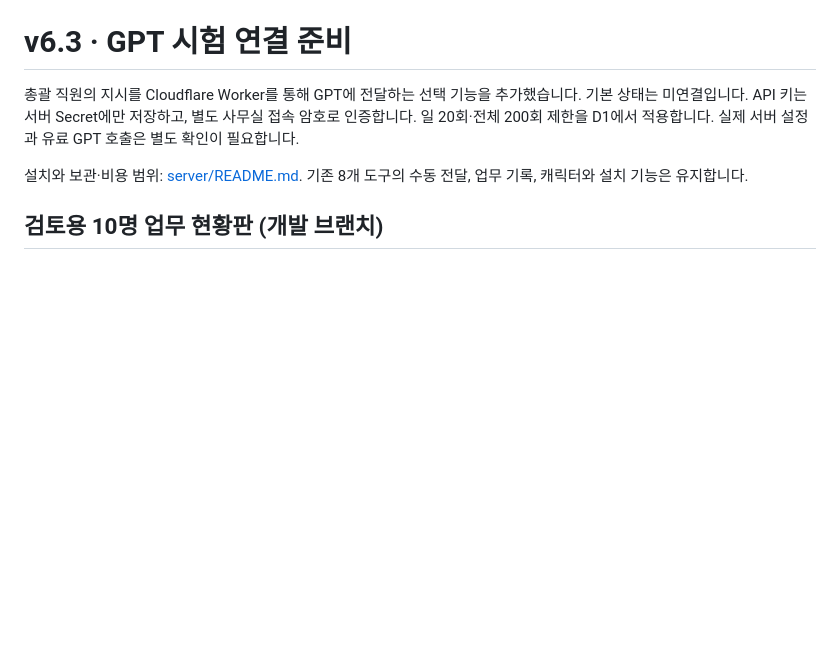
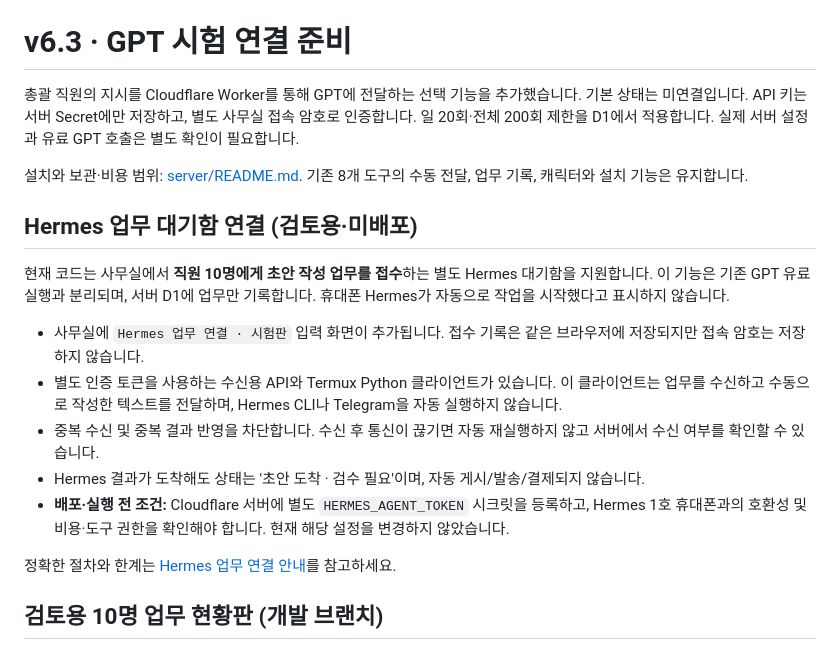
Before and after one commit to imminchea1363-dotcom/ai-office-dashboard, a Markdown page: README.md, the part around the change. GitHub-like rendering; blank space fills up the shorter version.

Commit message:
Summarize opt-in Hermes draft-only mailbox and non-deployment safeguards in project README

```diff
--- a/README.md
+++ b/README.md
@@ -3,6 +3,18 @@
 총괄 직원의 지시를 Cloudflare Worker를 통해 GPT에 전달하는 선택 기능을 추가했습니다. 기본 상태는 미연결입니다. API 키는 서버 Secret에만 저장하고, 별도 사무실 접속 암호로 인증합니다. 일 20회·전체 200회 제한을 D1에서 적용합니다. 실제 서버 설정과 유료 GPT 호출은 별도 확인이 필요합니다.
 
 설치와 보관·비용 범위: [server/README.md](server/README.md). 기존 8개 도구의 수동 전달, 업무 기록, 캐릭터와 설치 기능은 유지합니다.
+
+## Hermes 업무 대기함 연결 (검토용·미배포)
+
+현재 코드는 사무실에서 **직원 10명에게 초안 작성 업무를 접수**하는 별도 Hermes 대기함을 지원합니다. 이 기능은 기존 GPT 유료 실행과 분리되며, 서버 D1에 업무만 기록합니다. 휴대폰 Hermes가 자동으로 작업을 시작했다고 표시하지 않습니다.
+
+- 사무실에 `Hermes 업무 연결 · 시험판` 입력 화면이 추가됩니다. 접수 기록은 같은 브라우저에 저장되지만 접속 암호는 저장하지 않습니다.
+- 별도 인증 토큰을 사용하는 수신용 API와 Termux Python 클라이언트가 있습니다. 이 클라이언트는 업무를 수신하고 수동으로 작성한 텍스트를 전달하며, Hermes CLI나 Telegram을 자동 실행하지 않습니다.
+- 중복 수신 및 중복 결과 반영을 차단합니다. 수신 후 통신이 끊기면 자동 재실행하지 않고 서버에서 수신 여부를 확인할 수 있습니다.
+- Hermes 결과가 도착해도 상태는 '초안 도착 · 검수 필요'이며, 자동 게시/발송/결제되지 않습니다.
+- **배포·실행 전 조건:** Cloudflare 서버에 별도 `HERMES_AGENT_TOKEN` 시크릿을 등록하고, Hermes 1호 휴대폰과의 호환성 및 비용·도구 권한을 확인해야 합니다. 현재 해당 설정을 변경하지 않았습니다.
+
+정확한 절차와 한계는 [Hermes 업무 연결 안내](server/HERMES_BRIDGE.md)를 참고하세요.
 
 ## 검토용 10명 업무 현황판 (개발 브랜치)
 
```
